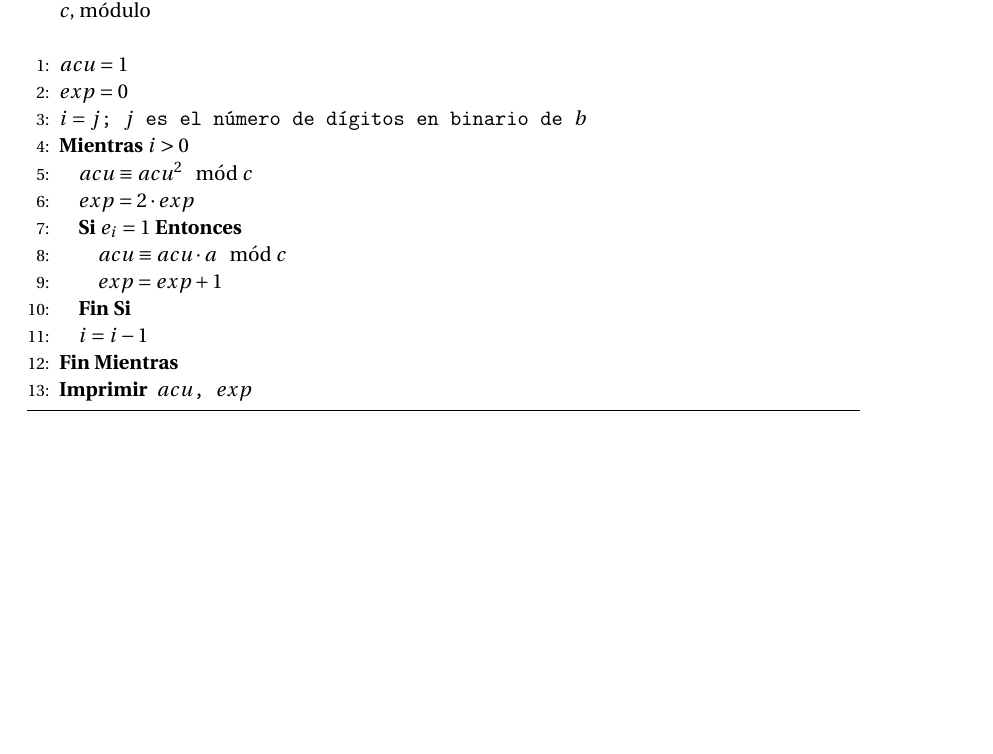
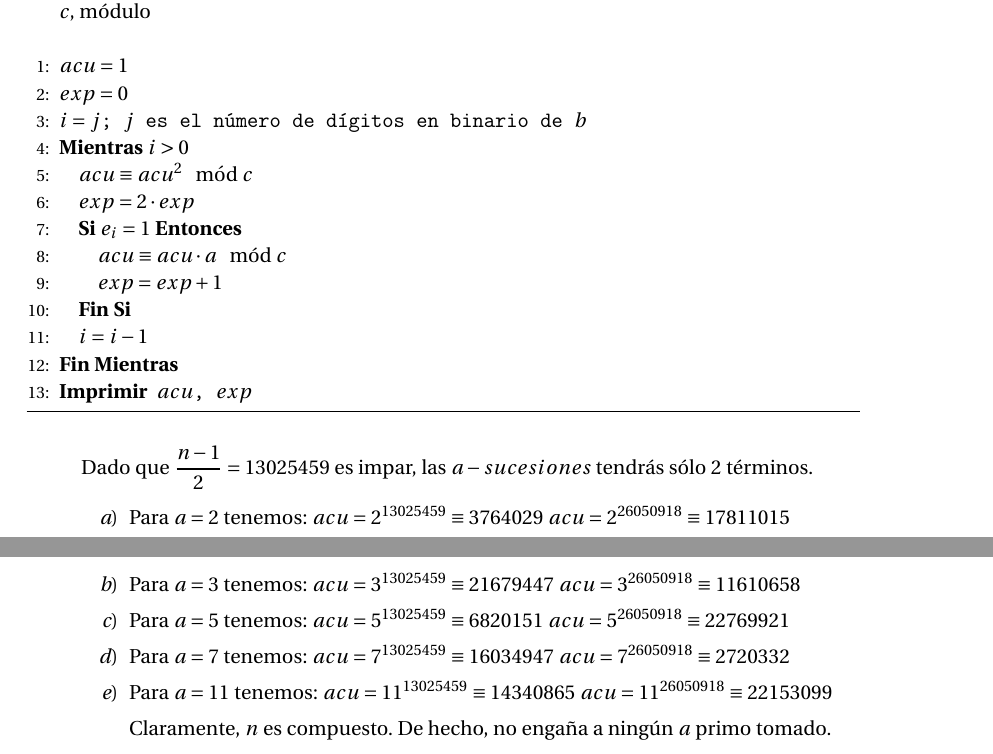
Before and after one commit to oxcar103/Practicas-TNC, a LaTeX document (Memoria.tex, which reads Ejercicio1.tex): part of page 3 of 3 before the commit and two parts of pages 3 and 4 of 4 after it, the two joined at a grey line, cut so that both start at the same text, the shorter picture padded with empty space. Compiled offline with pdfLaTeX.

Commit message:
Resultados del algoritmo en nuestro caso

```diff
--- a/Ejercicio1.tex
+++ b/Ejercicio1.tex
@@ -38,5 +38,30 @@
 			\label{Fast-exp}
 		\end{algorithm}
 
+		Dado que $\displaystyle \frac{n-1}{2} = 13025459$ es impar, las $a-sucesiones$ tendrás sólo 2 términos.
+
+		\begin{enumerate}
+			\item Para $a = 2$ tenemos:
+				$acu = 2^{13025459} \equiv 3764029$
+				$acu = 2^{26050918} \equiv 17811015$
+
+			\item Para $a = 3$ tenemos:
+				$acu = 3^{13025459} \equiv 21679447$
+				$acu = 3^{26050918} \equiv 11610658$
+
+			\item Para $a = 5$ tenemos:
+				$acu = 5^{13025459} \equiv 6820151$
+				$acu = 5^{26050918} \equiv 22769921$
+
+			\item Para $a = 7$ tenemos:
+				$acu = 7^{13025459} \equiv 16034947$
+				$acu = 7^{26050918} \equiv 2720332$
+
+			\item Para $a = 11$ tenemos:
+				$acu = 11^{13025459} \equiv 14340865$
+				$acu = 11^{26050918} \equiv 22153099$
+
+			Claramente, $n$ es compuesto. De hecho, no engaña a ningún $a$ primo tomado.
+		\end{enumerate}
 
 	\end{enumerate}
```
